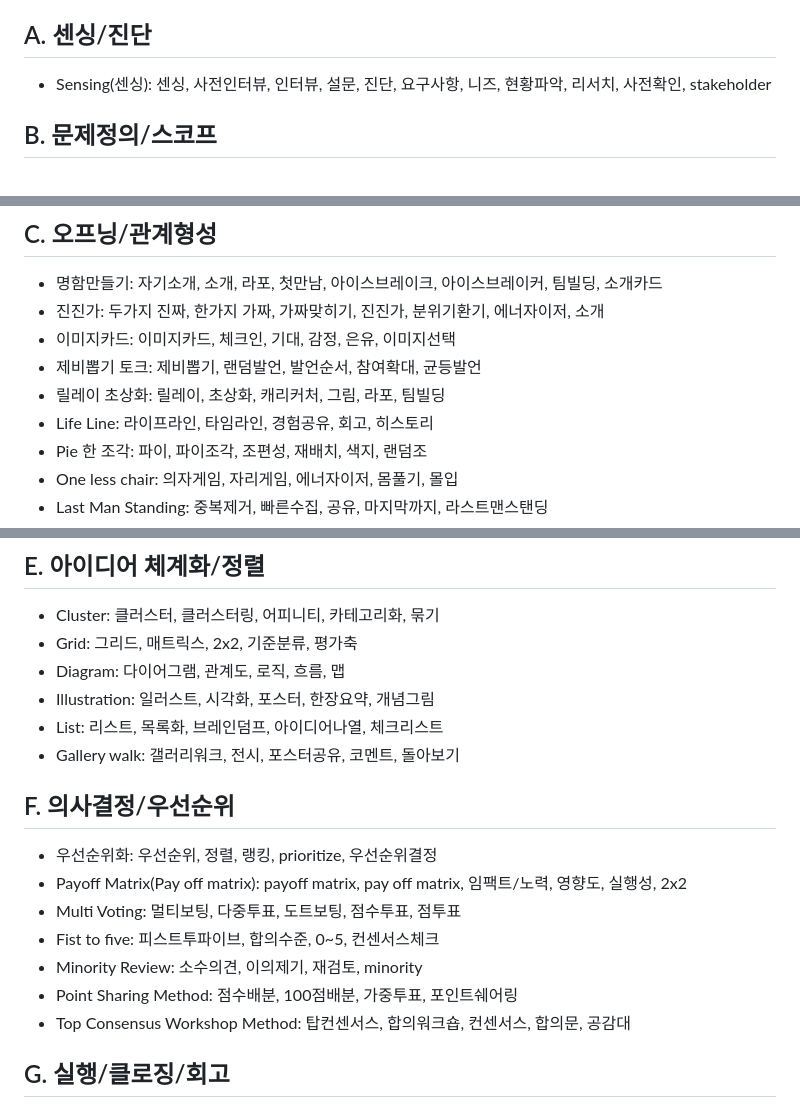
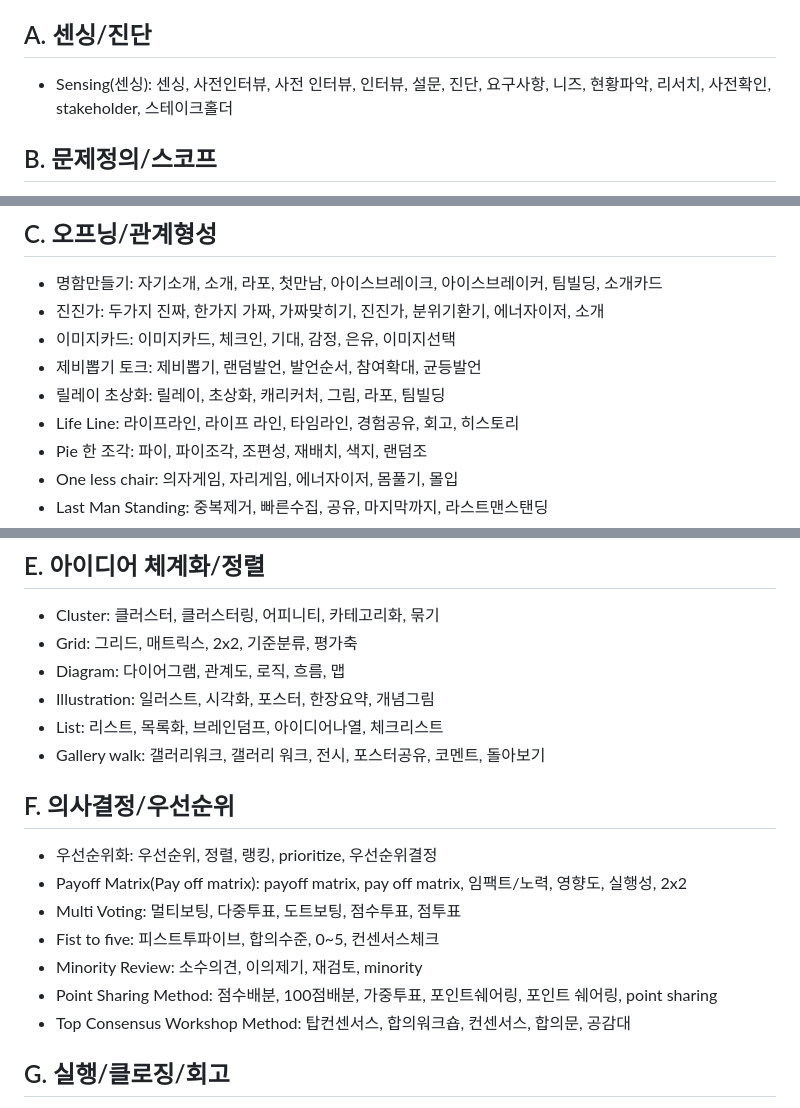
Before and after one commit to velanka-alt/facilitation-ai-agent, a Markdown page: docs/tool_frame_keywords.md, 3 parts joined by grey strips. GitHub-like rendering.

Commit message:
Refine tool keyword variants

```diff
--- a/docs/tool_frame_keywords.md
+++ b/docs/tool_frame_keywords.md
@@ -9,7 +9,7 @@
 - 매칭 시 툴 이름 자체도 키워드로 간주한다.
 
 ## A. 센싱/진단
-- Sensing(센싱): 센싱, 사전인터뷰, 인터뷰, 설문, 진단, 요구사항, 니즈, 현황파악, 리서치, 사전확인, stakeholder
+- Sensing(센싱): 센싱, 사전인터뷰, 사전 인터뷰, 인터뷰, 설문, 진단, 요구사항, 니즈, 현황파악, 리서치, 사전확인, stakeholder, 스테이크홀더
 
 ## B. 문제정의/스코프
 - 3P Define(목적/산출물/참여자): 3P, 목적정의, 산출물정의, 참여자정의, 목적, 산출물, 참여자, scope, 성공기준
@@ -21,7 +21,7 @@
 - 이미지카드: 이미지카드, 체크인, 기대, 감정, 은유, 이미지선택
 - 제비뽑기 토크: 제비뽑기, 랜덤발언, 발언순서, 참여확대, 균등발언
 - 릴레이 초상화: 릴레이, 초상화, 캐리커처, 그림, 라포, 팀빌딩
-- Life Line: 라이프라인, 타임라인, 경험공유, 회고, 히스토리
+- Life Line: 라이프라인, 라이프 라인, 타임라인, 경험공유, 회고, 히스토리
 - Pie 한 조각: 파이, 파이조각, 조편성, 재배치, 색지, 랜덤조
 - One less chair: 의자게임, 자리게임, 에너자이저, 몸풀기, 몰입
 - Last Man Standing: 중복제거, 빠른수집, 공유, 마지막까지, 라스트맨스탠딩
@@ -41,7 +41,7 @@
 - Diagram: 다이어그램, 관계도, 로직, 흐름, 맵
 - Illustration: 일러스트, 시각화, 포스터, 한장요약, 개념그림
 - List: 리스트, 목록화, 브레인덤프, 아이디어나열, 체크리스트
-- Gallery walk: 갤러리워크, 전시, 포스터공유, 코멘트, 돌아보기
+- Gallery walk: 갤러리워크, 갤러리 워크, 전시, 포스터공유, 코멘트, 돌아보기
 
 ## F. 의사결정/우선순위
 - 우선순위화: 우선순위, 정렬, 랭킹, prioritize, 우선순위결정
@@ -49,7 +49,7 @@
 - Multi Voting: 멀티보팅, 다중투표, 도트보팅, 점수투표, 점투표
 - Fist to five: 피스트투파이브, 합의수준, 0~5, 컨센서스체크
 - Minority Review: 소수의견, 이의제기, 재검토, minority
-- Point Sharing Method: 점수배분, 100점배분, 가중투표, 포인트쉐어링
+- Point Sharing Method: 점수배분, 100점배분, 가중투표, 포인트쉐어링, 포인트 쉐어링, point sharing
 - Top Consensus Workshop Method: 탑컨센서스, 합의워크숍, 컨센서스, 합의문, 공감대
 
 ## G. 실행/클로징/회고
```
